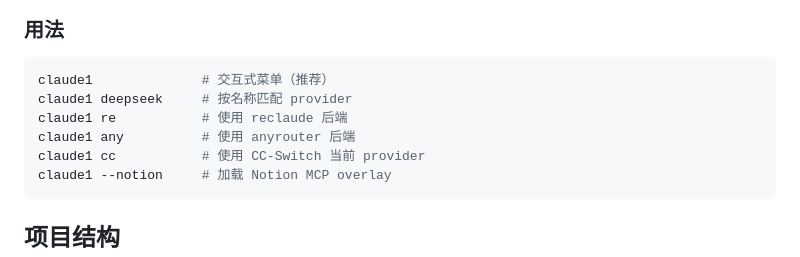
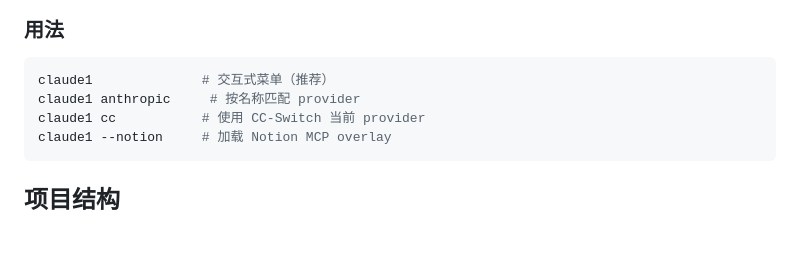
Before and after one commit to Aley3567/claude-hub, a Markdown page: README.md, the part around the change. Rendered like a GitHub page; blank space fills up the shorter version.

Commit message:
Update usage commands in README.md
Removed outdated command options from usage section.

````diff
--- a/README.md
+++ b/README.md
@@ -43,9 +43,7 @@ source ~/.zshrc
 
 ```bash
 claude1              # 交互式菜单（推荐）
-claude1 deepseek     # 按名称匹配 provider
-claude1 re           # 使用 reclaude 后端
-claude1 any          # 使用 anyrouter 后端
+claude1 anthropic     # 按名称匹配 provider
 claude1 cc           # 使用 CC-Switch 当前 provider
 claude1 --notion     # 加载 Notion MCP overlay
 ```
````
